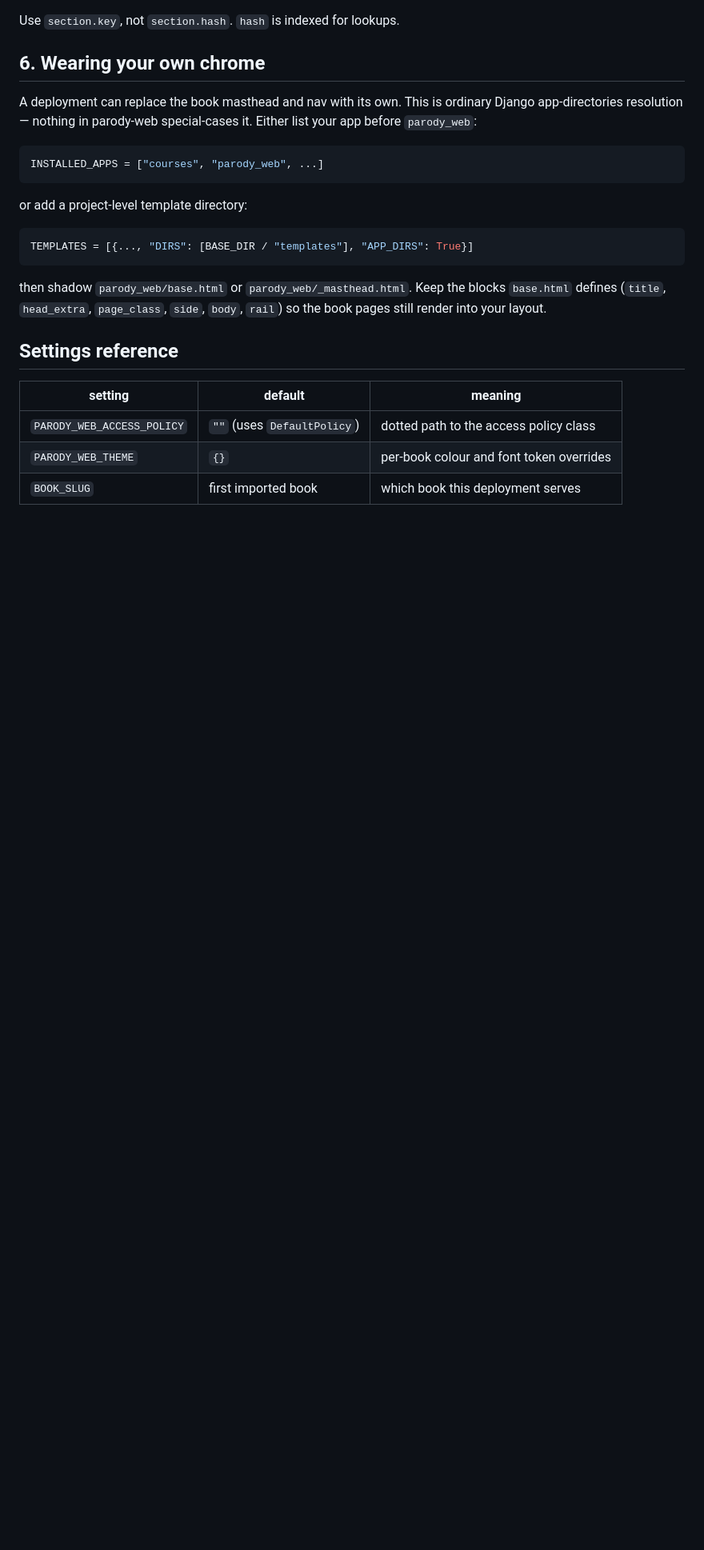
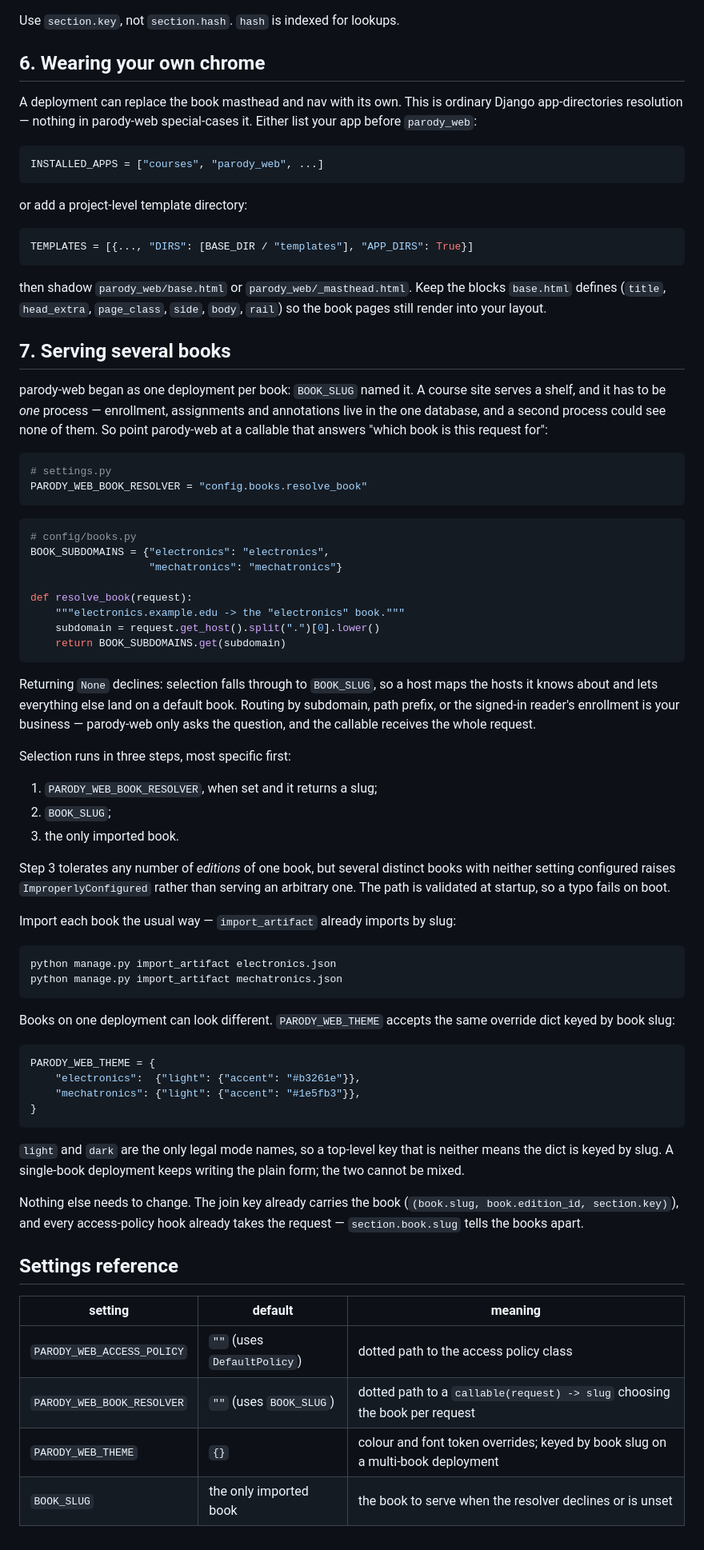
Before and after one commit to ricopicone/parody-web, a Markdown page: docs/host-integration.md, the part around one of its changes. Shown at 80% size. Drawn GitHub-style; blank space fills up the shorter version.

Commit message:
docs: serving several books from one deployment (task #557)
Co-Authored-By: Claude Opus 5 <noreply@anthropic.com>

````diff
--- a/docs/host-integration.md
+++ b/docs/host-integration.md
@@ -217,10 +217,75 @@ then shadow `parody_web/base.html` or `parody_web/_masthead.html`. Keep the
 blocks `base.html` defines (`title`, `head_extra`, `page_class`, `side`,
 `body`, `rail`) so the book pages still render into your layout.
 
+## 7. Serving several books
+
+parody-web began as one deployment per book: `BOOK_SLUG` named it. A course site
+serves a shelf, and it has to be *one* process — enrollment, assignments and
+annotations live in the one database, and a second process could see none of
+them. So point parody-web at a callable that answers "which book is this request
+for":
+
+```python
+# settings.py
+PARODY_WEB_BOOK_RESOLVER = "config.books.resolve_book"
+```
+
+```python
+# config/books.py
+BOOK_SUBDOMAINS = {"electronics": "electronics",
+                   "mechatronics": "mechatronics"}
+
+def resolve_book(request):
+    """electronics.example.edu -> the "electronics" book."""
+    subdomain = request.get_host().split(".")[0].lower()
+    return BOOK_SUBDOMAINS.get(subdomain)
+```
+
+Returning `None` declines: selection falls through to `BOOK_SLUG`, so a host maps
+the hosts it knows about and lets everything else land on a default book. Routing
+by subdomain, path prefix, or the signed-in reader's enrollment is your business —
+parody-web only asks the question, and the callable receives the whole request.
+
+Selection runs in three steps, most specific first:
+
+1. `PARODY_WEB_BOOK_RESOLVER`, when set and it returns a slug;
+2. `BOOK_SLUG`;
+3. the only imported book.
+
+Step 3 tolerates any number of *editions* of one book, but several distinct books
+with neither setting configured raises `ImproperlyConfigured` rather than serving
+an arbitrary one. The path is validated at startup, so a typo fails on boot.
+
+Import each book the usual way — `import_artifact` already imports by slug:
+
+```
+python manage.py import_artifact electronics.json
+python manage.py import_artifact mechatronics.json
+```
+
+Books on one deployment can look different. `PARODY_WEB_THEME` accepts the same
+override dict keyed by book slug:
+
+```python
+PARODY_WEB_THEME = {
+    "electronics":  {"light": {"accent": "#b3261e"}},
+    "mechatronics": {"light": {"accent": "#1e5fb3"}},
+}
+```
+
+`light` and `dark` are the only legal mode names, so a top-level key that is
+neither means the dict is keyed by slug. A single-book deployment keeps writing
+the plain form; the two cannot be mixed.
+
+Nothing else needs to change. The join key already carries the book
+(`(book.slug, book.edition_id, section.key)`), and every access-policy hook
+already takes the request — `section.book.slug` tells the books apart.
+
 ## Settings reference
 
 | setting | default | meaning |
 |---|---|---|
 | `PARODY_WEB_ACCESS_POLICY` | `""` (uses `DefaultPolicy`) | dotted path to the access policy class |
-| `PARODY_WEB_THEME` | `{}` | per-book colour and font token overrides |
-| `BOOK_SLUG` | first imported book | which book this deployment serves |
+| `PARODY_WEB_BOOK_RESOLVER` | `""` (uses `BOOK_SLUG`) | dotted path to a `callable(request) -> slug` choosing the book per request |
+| `PARODY_WEB_THEME` | `{}` | colour and font token overrides; keyed by book slug on a multi-book deployment |
+| `BOOK_SLUG` | the only imported book | the book to serve when the resolver declines or is unset |
````
Also changed, not shown: other parts of docs/host-integration.md (+2 -2 lines).
